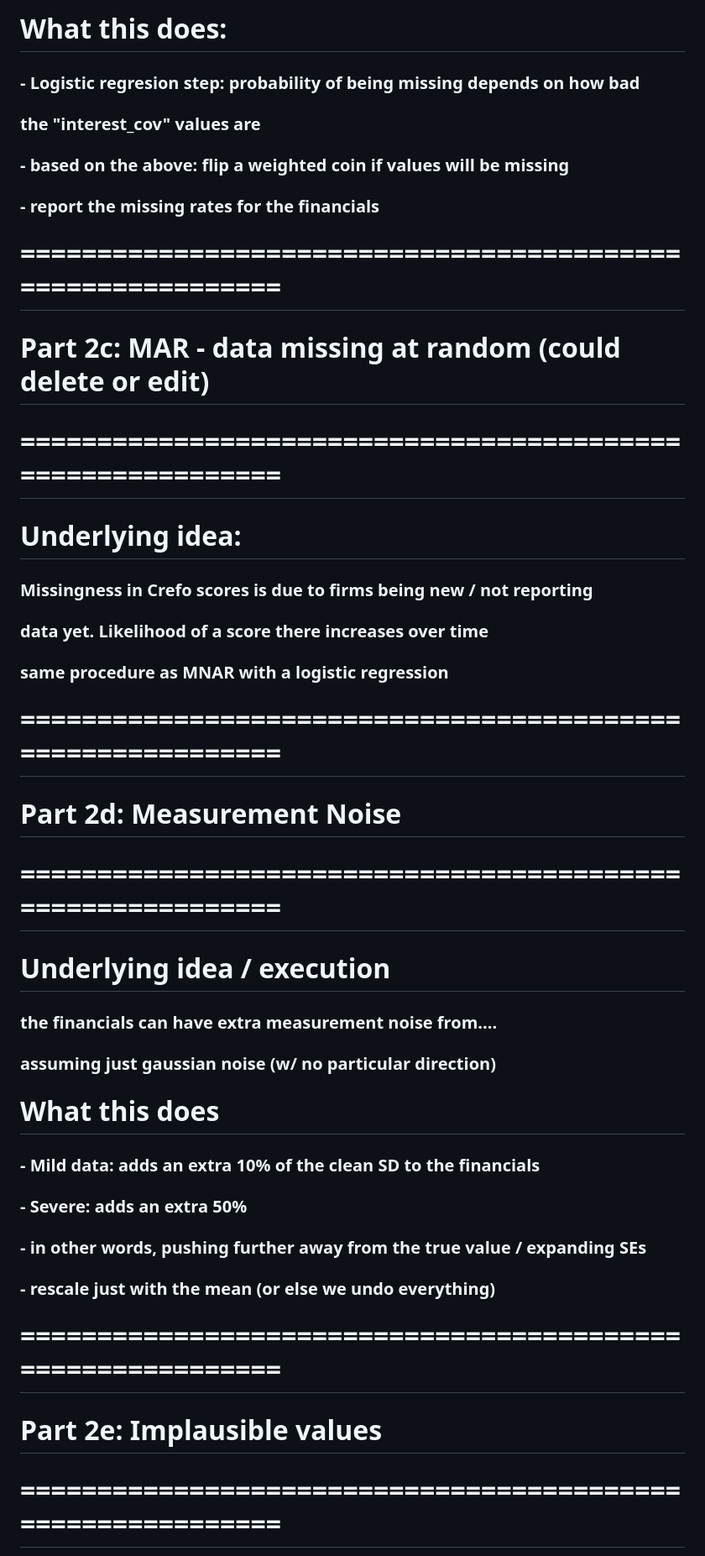
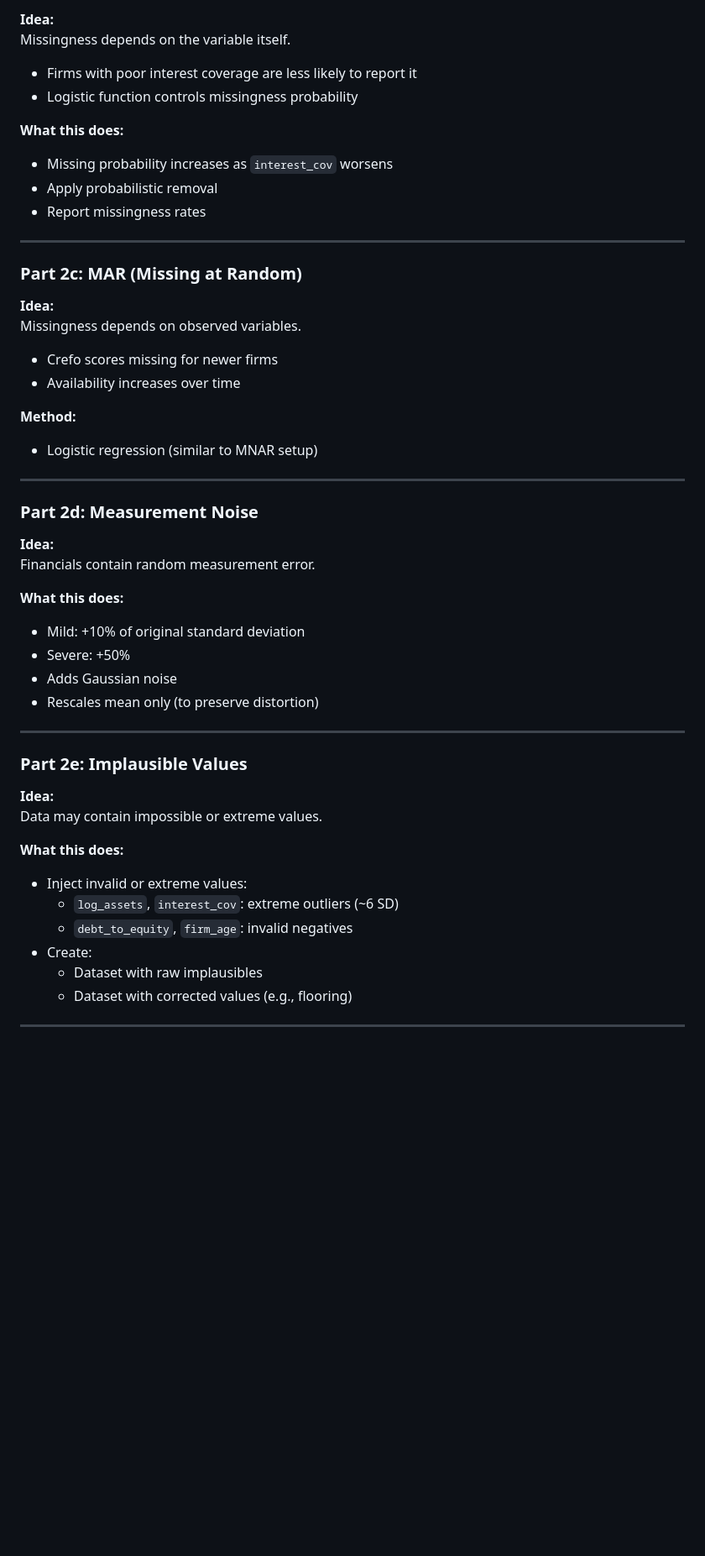
Before and after one commit to haight-r/Credit-Risk-Data-Quality-Simulation, a Markdown page: README.md, the part around one of its changes. Shown at 84% size. Rendered like a GitHub page; blank space fills up the shorter version.

```diff
--- a/README.md
+++ b/README.md
@@ -77,44 +72,55 @@ datasets to study the impact of data quality on model performance
 
-  # What this does:
-  ### - Logistic regresion step: probability of being missing depends on how bad
-  ###   the "interest_cov" values are
-  ### - based on the above: flip a weighted coin if values will be missing
-  ### - report the missing rates for the financials
+**Idea:**
+Missingness depends on the variable itself.
 
+- Firms with poor interest coverage are less likely to report it
+- Logistic function controls missingness probability
 
+**What this does:**
+- Missing probability increases as `interest_cov` worsens
+- Apply probabilistic removal
+- Report missingness rates
 
-  # ============================================================
-  # Part 2c: MAR - data missing at random (could delete or edit)
-  # ============================================================
+---
 
-  # Underlying idea:
-  ### Missingness in Crefo scores is due to firms being new / not reporting
-  ### data yet. Likelihood of a score there increases over time
+### Part 2c: MAR (Missing at Random)
 
-  ### same procedure as MNAR with a logistic regression
+**Idea:**
+Missingness depends on observed variables.
 
+- Crefo scores missing for newer firms
+- Availability increases over time
 
+**Method:**
+- Logistic regression (similar to MNAR setup)
 
+---
 
-  # ============================================================
-  # Part 2d: Measurement Noise
-  # ============================================================
+### Part 2d: Measurement Noise
 
-  # Underlying idea / execution
-  ### the financials can have extra measurement noise from....
-  ### assuming just gaussian noise (w/ no particular direction)
+**Idea:**
+Financials contain random measurement error.
 
+**What this does:**
+- Mild: +10% of original standard deviation
+- Severe: +50%
+- Adds Gaussian noise
+- Rescales mean only (to preserve distortion)
 
-  # What this does
-  ### - Mild data: adds an extra 10% of the clean SD to the financials
-  ### - Severe: adds an extra 50%
-  ### - in other words, pushing further away from the true value / expanding SEs
-  ### - rescale just with the mean (or else we undo everything)
+---
 
+### Part 2e: Implausible Values
 
+**Idea:**
+Data may contain impossible or extreme values.
 
+**What this does:**
+- Inject invalid or extreme values:
+  - `log_assets`, `interest_cov`: extreme outliers (~6 SD)
+  - `debt_to_equity`, `firm_age`: invalid negatives
+- Create:
+  - Dataset with raw implausibles
+  - Dataset with corrected values (e.g., flooring)
 
-  # ============================================================
-  # Part 2e: Implausible values
-  # ============================================================
+---
 
```
Also changed, not shown: other parts of README.md (+70 -84 lines).
